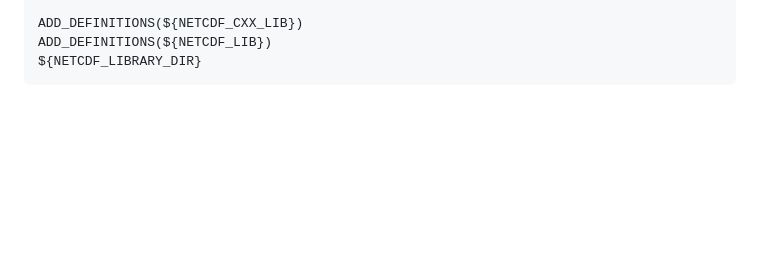
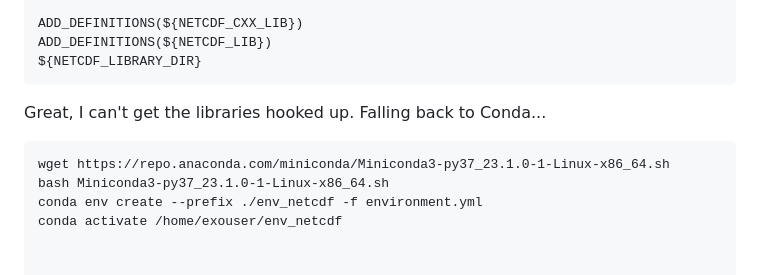
Before and after one commit to schism-dev/schism_visit_plugin, a Markdown page: linux_build_instructions.md, the part around the change. Drawn GitHub-style; blank space fills up the shorter version.

````diff
--- a/linux_build_instructions.md
+++ b/linux_build_instructions.md
@@ -138,3 +138,11 @@ ADD_DEFINITIONS(${NETCDF_CXX_LIB})
 ADD_DEFINITIONS(${NETCDF_LIB})
 ${NETCDF_LIBRARY_DIR}
 ```
+
+
+Great, I can't get the libraries hooked up.  Falling back to Conda...
+```
+wget https://repo.anaconda.com/miniconda/Miniconda3-py37_23.1.0-1-Linux-x86_64.sh
+bash Miniconda3-py37_23.1.0-1-Linux-x86_64.sh
+conda env create --prefix ./env_netcdf -f environment.yml
+conda activate /home/exouser/env_netcdf
````
